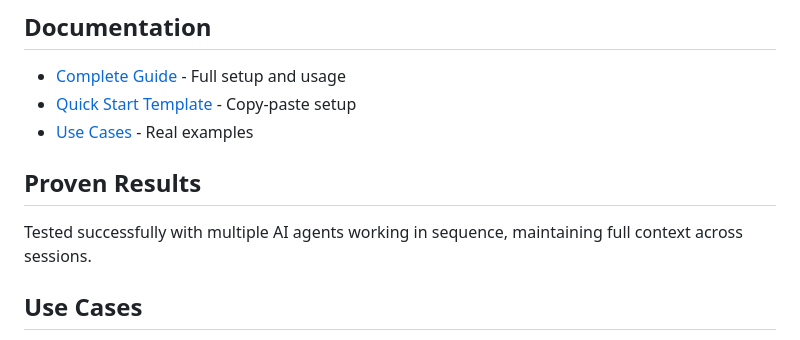
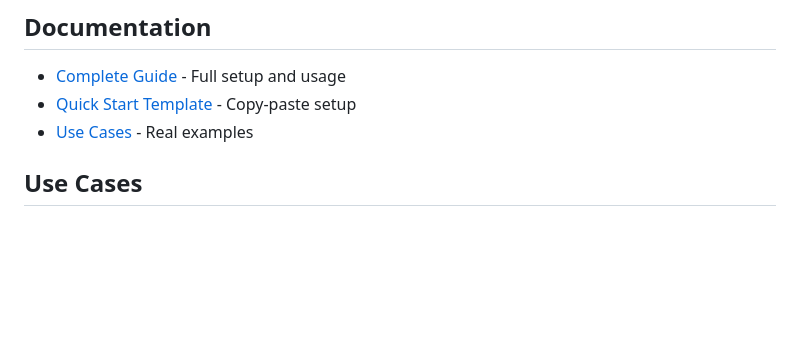
Before and after one commit to trose/ai-agent-memory-system, a Markdown page: README.md, the part around the change. GitHub-like rendering; blank space fills up the shorter version.

Commit message:
Remove proven results section from README

```diff
--- a/README.md
+++ b/README.md
@@ -86,10 +86,6 @@ Your AI agent will handle the technical setup and start using memory immediately
 - [Complete Guide](docs/COMPLETE_GUIDE.md) - Full setup and usage
 - [Quick Start Template](docs/QUICK_START_TEMPLATE.md) - Copy-paste setup
 - [Use Cases](docs/USE_CASES.md) - Real examples
-
-## Proven Results
-
-Tested successfully with multiple AI agents working in sequence, maintaining full context across sessions.
 
 ## Use Cases
 
```
